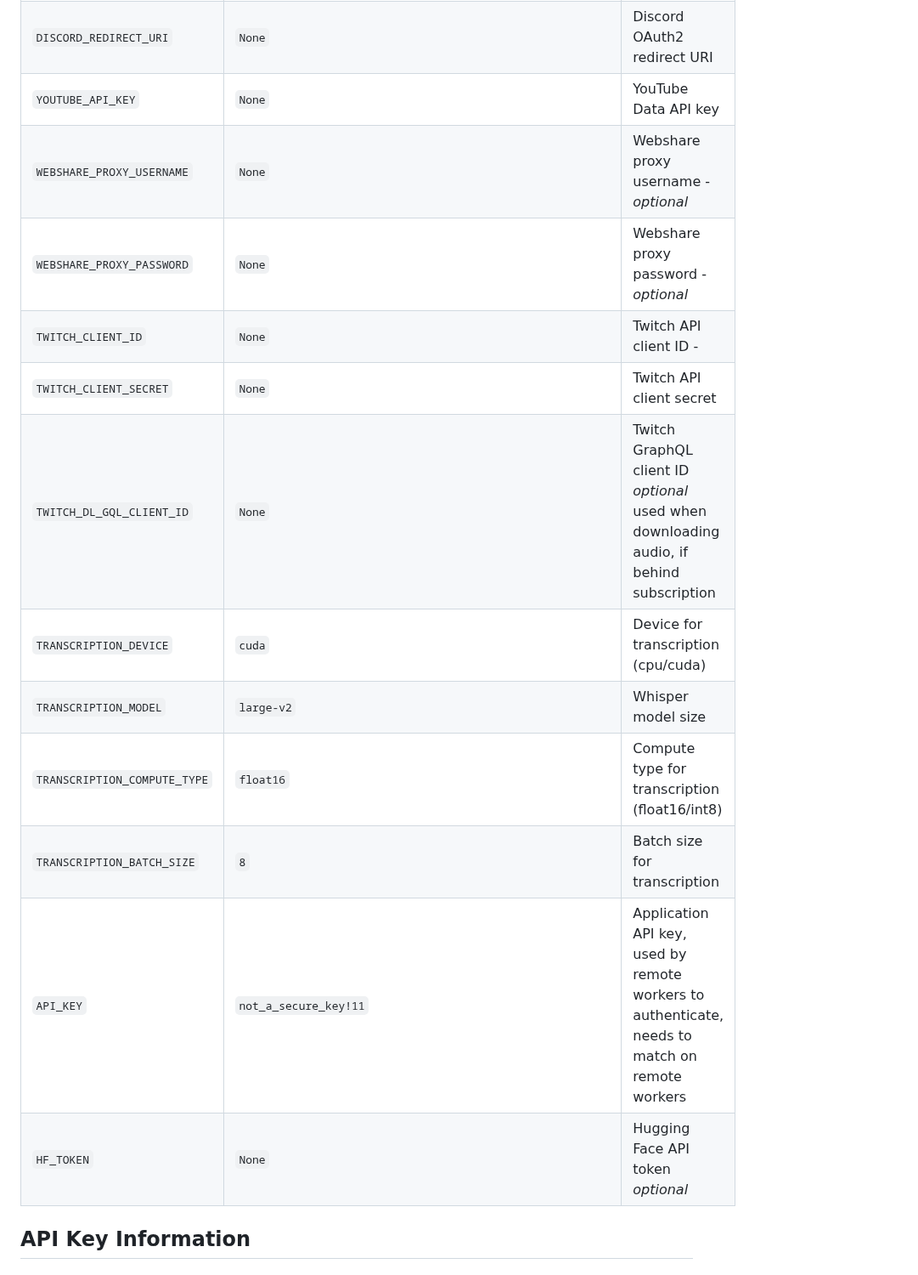
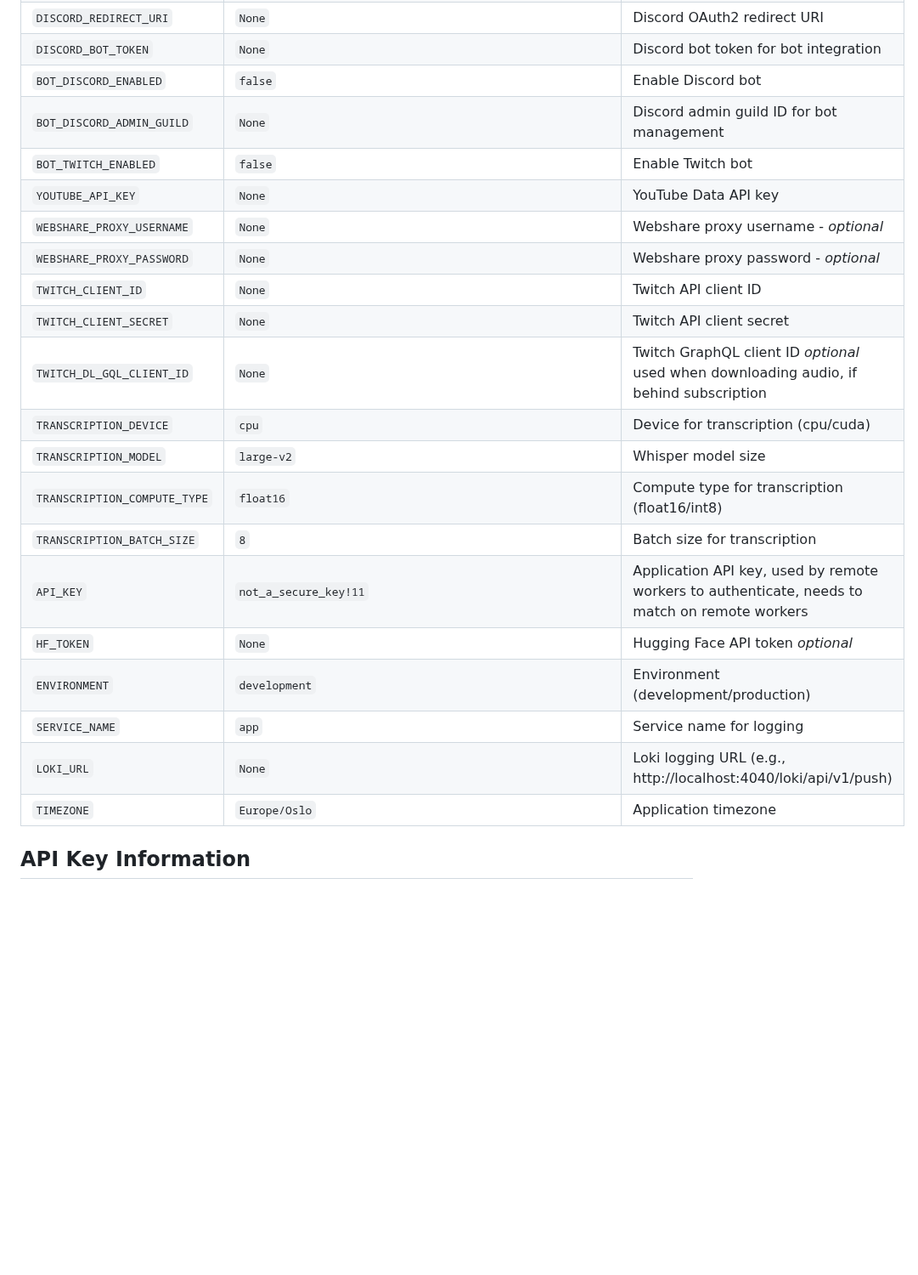
Before and after one commit to hauskens/YappR, a Markdown page: README.md, the part around one of its changes. Shown at 85% size. Rendered like a GitHub page; blank space fills up the shorter version.

```diff
--- a/README.md
+++ b/README.md
@@ -75,18 +90,26 @@ All environment variables comes from `app/models/config.py`
 | `DISCORD_CLIENT_ID`      | `None`                                                                     | Discord client ID for OAuth2                      |
 | `DISCORD_CLIENT_SECRET`  | `None`                                                                     | Discord client secret for OAuth2                  |
 | `DISCORD_REDIRECT_URI`   | `None`                                                                     | Discord OAuth2 redirect URI                       |
+| `DISCORD_BOT_TOKEN`      | `None`                                                                     | Discord bot token for bot integration             |
+| `BOT_DISCORD_ENABLED`    | `false`                                                                    | Enable Discord bot                                |
+| `BOT_DISCORD_ADMIN_GUILD`| `None`                                                                     | Discord admin guild ID for bot management        |
+| `BOT_TWITCH_ENABLED`     | `false`                                                                    | Enable Twitch bot                                 |
 | `YOUTUBE_API_KEY`        | `None`                                                                     | YouTube Data API key                              |
 | `WEBSHARE_PROXY_USERNAME`| `None`                                                                     | Webshare proxy username - _optional_              |
 | `WEBSHARE_PROXY_PASSWORD`| `None`                                                                     | Webshare proxy password - _optional_              |
-| `TWITCH_CLIENT_ID`       | `None`                                                                     | Twitch API client ID - |
-| `TWITCH_CLIENT_SECRET`   | `None`                                                                     | Twitch API client secret |
+| `TWITCH_CLIENT_ID`       | `None`                                                                     | Twitch API client ID                              |
+| `TWITCH_CLIENT_SECRET`   | `None`                                                                     | Twitch API client secret                          |
 | `TWITCH_DL_GQL_CLIENT_ID`| `None`                                                                     | Twitch GraphQL client ID _optional_ used when downloading audio, if behind subscription |
-| `TRANSCRIPTION_DEVICE`   | `cuda`                                                                      | Device for transcription (cpu/cuda)                |
+| `TRANSCRIPTION_DEVICE`   | `cpu`                                                                      | Device for transcription (cpu/cuda)                |
 | `TRANSCRIPTION_MODEL`    | `large-v2`                                                                 | Whisper model size                                |
 | `TRANSCRIPTION_COMPUTE_TYPE`| `float16`                                    | Compute type for transcription (float16/int8)     |
 | `TRANSCRIPTION_BATCH_SIZE`| `8`                                          | Batch size for transcription                     |
 | `API_KEY`                | `not_a_secure_key!11`                                                      | Application API key, used by remote workers to authenticate, needs to match on remote workers                               |
 | `HF_TOKEN`               | `None`                                                                     | Hugging Face API token _optional_                            |
+| `ENVIRONMENT`            | `development`                                                              | Environment (development/production)              |
+| `SERVICE_NAME`           | `app`                                                                      | Service name for logging                          |
+| `LOKI_URL`               | `None`                                                                     | Loki logging URL (e.g., http://localhost:4040/loki/api/v1/push) |
+| `TIMEZONE`               | `Europe/Oslo`                                                              | Application timezone                              |
 
 ## API Key Information
 
```
Also changed, not shown: other parts of README.md (+35 -10 lines), CLAUDE.md (added, +76 -0 lines).
